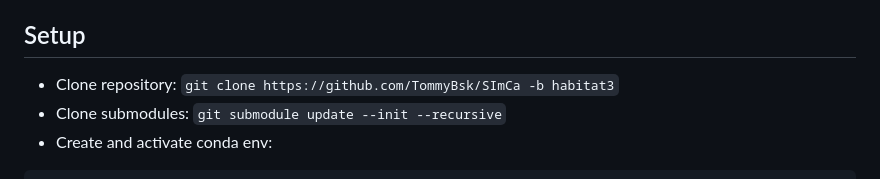
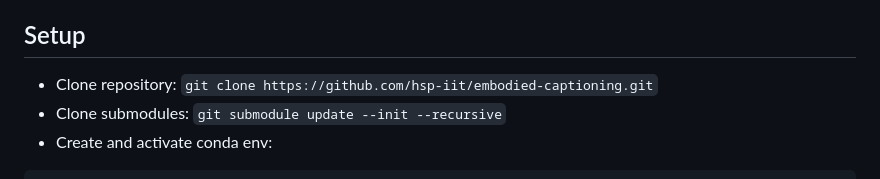
Before and after one commit to hsp-iit/embodied-captioning, a Markdown page: README.md, the part around the change. GitHub-like rendering.

````diff
--- a/README.md
+++ b/README.md
@@ -7,7 +7,7 @@
 
 
 ## Setup <a name="setup"></a>
-- Clone repository: `git clone https://github.com/TommyBsk/SImCa -b habitat3`
+- Clone repository: `git clone https://github.com/hsp-iit/embodied-captioning.git`
 - Clone submodules: `git submodule update --init --recursive`
 - Create and activate conda env:
 ```
````
